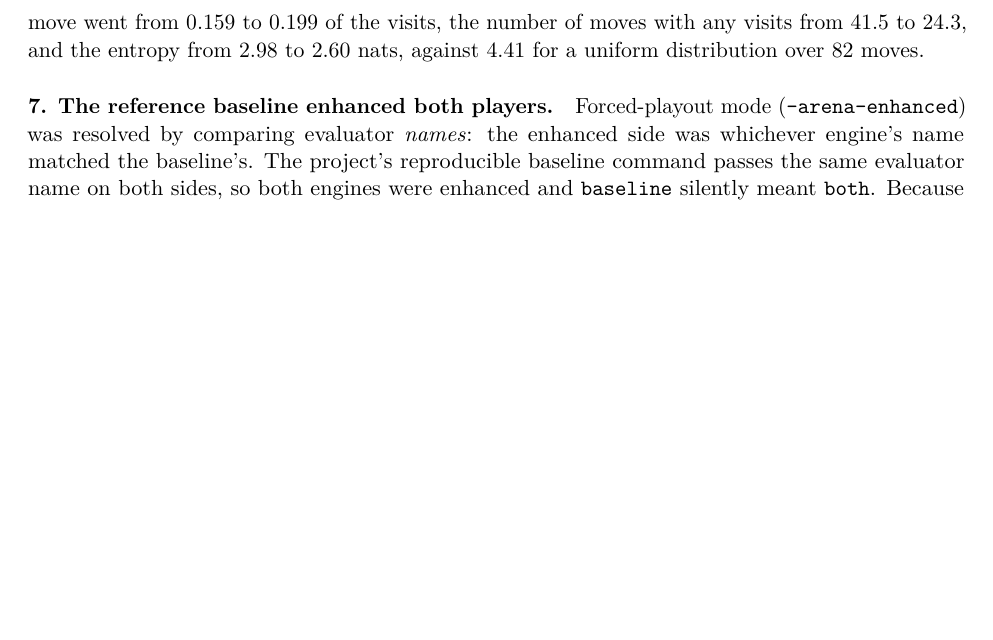
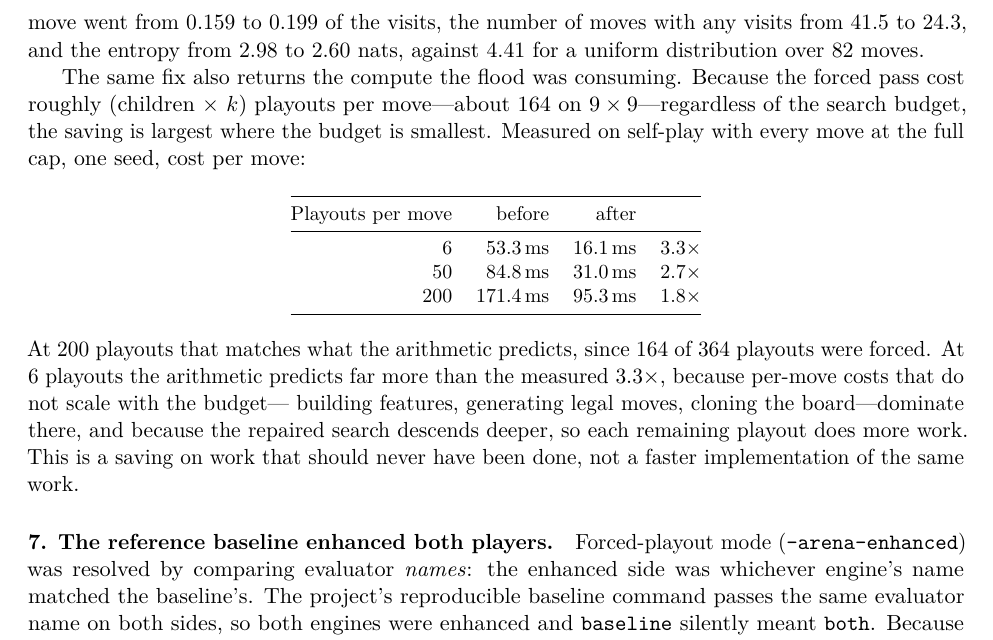
Before and after one commit to DevomB/Gofer, a LaTeX paper (paper/main.tex, which reads paper/sections/08b-pipeline-eval.tex): part of page 26 of 37, cut so that both start at the same text, the shorter picture padded with empty space. Compiled offline with pdfLaTeX.

Commit message:
docs(paper): measure what removing the forced-playout flood returned
On fixed work (self-play, every move at the full cap, one seed), cost per move:
6 playouts 53.3 -> 16.1 ms, 50 playouts 84.8 -> 31.0 ms, 200 playouts 171.4 ->
95.3 ms. The shape follows from the defect: the forced pass cost a fixed ~164
playouts per move regardless of budget, so the saving shrinks as the budget
grows, and at 200 playouts the 1.8x matches the arithmetic exactly.

At 6 playouts the measured 3.3x is far below the ~28x the arithmetic suggests,
because per-move costs that do not scale with the budget dominate there and the
repaired search descends deeper per playout. Stated as a saving on work that
should not have been done, not a faster implementation of the same work - which
is also why the test-suite wall-clock drop is not quoted anywhere.

```diff
--- a/paper/sections/08b-pipeline-eval.tex
+++ b/paper/sections/08b-pipeline-eval.tex
@@ -130,6 +130,32 @@ measurably: over 154 full-search positions at 200 playouts, the top move went
 from $0.159$ to $0.199$ of the visits, the number of moves with any visits from
 $41.5$ to $24.3$, and the entropy from $2.98$ to $2.60$ nats, against $4.41$ for
 a uniform distribution over 82 moves.
+
+The same fix also returns the compute the flood was consuming. Because the
+forced pass cost roughly (children $\times$ $k$) playouts per move---about 164 on
+$9\times9$---regardless of the search budget, the saving is largest where the
+budget is smallest. Measured on self-play with every move at the full cap, one
+seed, cost per move:
+
+\begin{center}\small
+\begin{tabular}{@{}rrrr@{}}
+\toprule
+Playouts per move & before & after & \\
+\midrule
+6   & 53.3\,ms & 16.1\,ms & $3.3\times$ \\
+50  & 84.8\,ms & 31.0\,ms & $2.7\times$ \\
+200 & 171.4\,ms & 95.3\,ms & $1.8\times$ \\
+\bottomrule
+\end{tabular}
+\end{center}
+
+\noindent At 200 playouts that matches what the arithmetic predicts, since 164 of
+364 playouts were forced. At 6 playouts the arithmetic predicts far more than the
+measured $3.3\times$, because per-move costs that do not scale with the budget---
+building features, generating legal moves, cloning the board---dominate there,
+and because the repaired search descends deeper, so each remaining playout does
+more work. This is a saving on work that should never have been done, not a
+faster implementation of the same work.
 
 \paragraph{7. The reference baseline enhanced both players.}
 Forced-playout mode (\code{-arena-enhanced}) was resolved by comparing evaluator
```
Also changed, not shown: paper/gofer-v4-pipeline.pdf.
